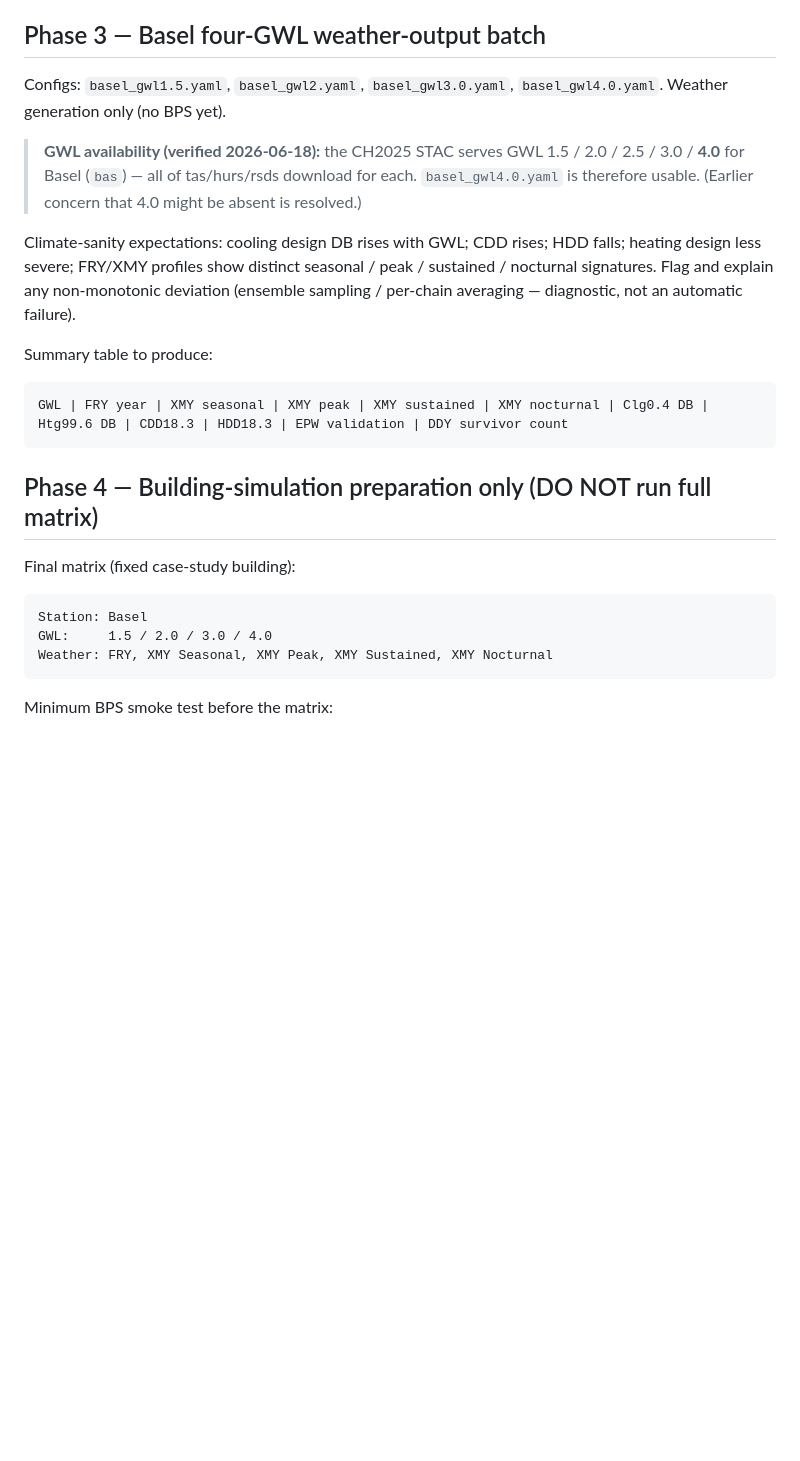
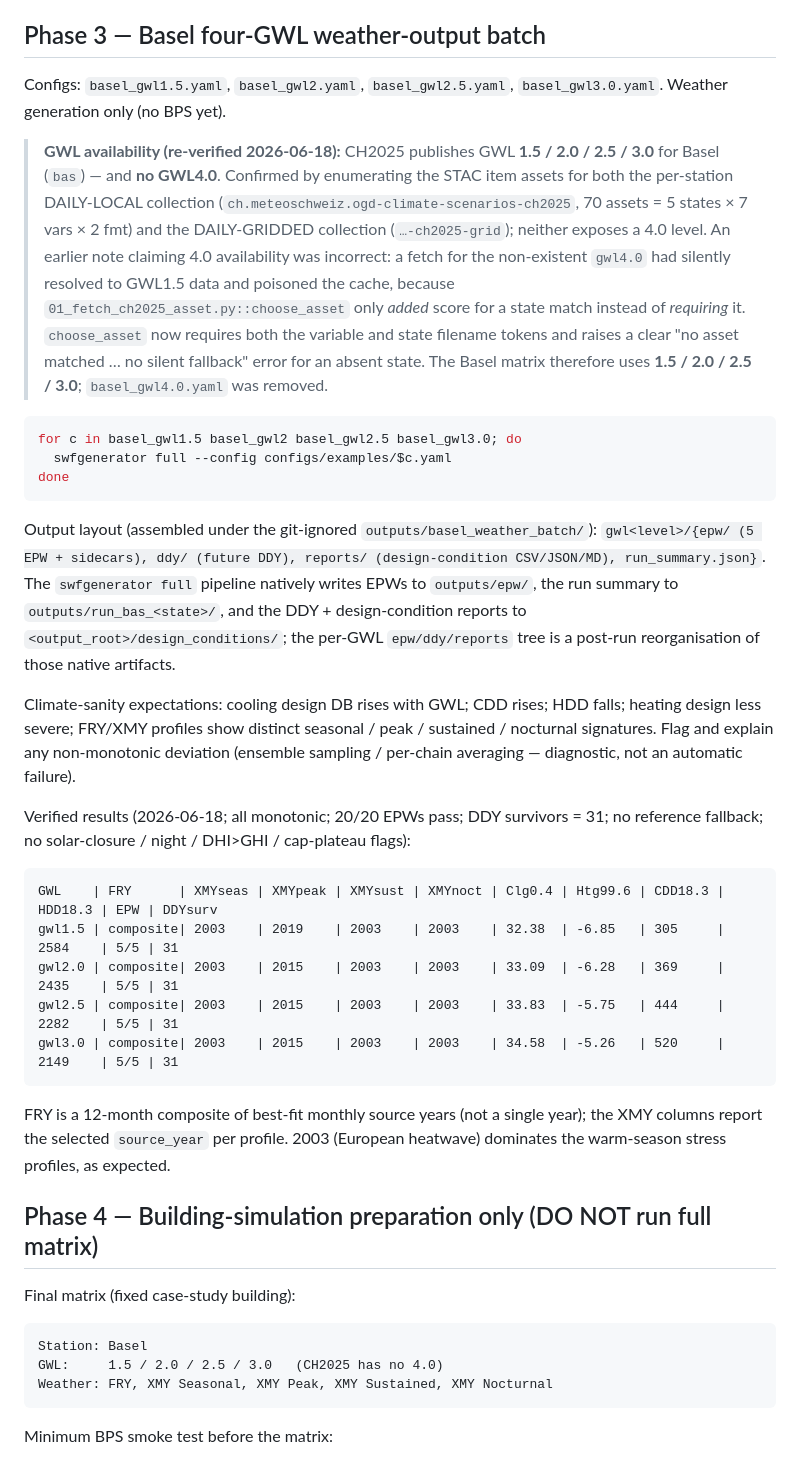
Before and after one commit to peilinpeng/Swfgenerator, a Markdown page: docs/VALIDATION_WORKFLOW.md, the part around the change. Drawn GitHub-style; blank space fills up the shorter version.

Commit message:
docs(validation): correct GWL availability and record Basel four-GWL batch
CH2025 has no GWL4.0 (re-verified against both per-station and gridded STAC
collections); the prior note claiming 4.0 availability was wrong. Phase 3 now
documents the 1.5/2.0/2.5/3.0 matrix, the verified monotonic design-condition
results (20/20 EPWs pass, 31 DDY survivors each), the assembled output layout,
and the choose_asset no-silent-fallback fix. Phase 4 matrix updated to drop 4.0.

````diff
--- a/docs/VALIDATION_WORKFLOW.md
+++ b/docs/VALIDATION_WORKFLOW.md
@@ -61,24 +61,55 @@ package/orchestration/path/config issues — never EPW writer or 09b semantics.*
 
 ## Phase 3 — Basel four-GWL weather-output batch
 
-Configs: `basel_gwl1.5.yaml`, `basel_gwl2.yaml`, `basel_gwl3.0.yaml`,
-`basel_gwl4.0.yaml`. Weather generation only (no BPS yet).
+Configs: `basel_gwl1.5.yaml`, `basel_gwl2.yaml`, `basel_gwl2.5.yaml`,
+`basel_gwl3.0.yaml`. Weather generation only (no BPS yet).
 
-> **GWL availability (verified 2026-06-18):** the CH2025 STAC serves GWL 1.5 /
-> 2.0 / 2.5 / 3.0 / **4.0** for Basel (`bas`) — all of tas/hurs/rsds download for
-> each. `basel_gwl4.0.yaml` is therefore usable. (Earlier concern that 4.0 might
-> be absent is resolved.)
+> **GWL availability (re-verified 2026-06-18):** CH2025 publishes GWL **1.5 / 2.0
+> / 2.5 / 3.0** for Basel (`bas`) — and **no GWL4.0**. Confirmed by enumerating
+> the STAC item assets for both the per-station DAILY-LOCAL collection
+> (`ch.meteoschweiz.ogd-climate-scenarios-ch2025`, 70 assets = 5 states × 7 vars
+> × 2 fmt) and the DAILY-GRIDDED collection (`…-ch2025-grid`); neither exposes a
+> 4.0 level. An earlier note claiming 4.0 availability was incorrect: a fetch for
+> the non-existent `gwl4.0` had silently resolved to GWL1.5 data and poisoned the
+> cache, because `01_fetch_ch2025_asset.py::choose_asset` only *added* score for
+> a state match instead of *requiring* it. `choose_asset` now requires both the
+> variable and state filename tokens and raises a clear "no asset matched … no
+> silent fallback" error for an absent state. The Basel matrix therefore uses
+> **1.5 / 2.0 / 2.5 / 3.0**; `basel_gwl4.0.yaml` was removed.
+
+```bash
+for c in basel_gwl1.5 basel_gwl2 basel_gwl2.5 basel_gwl3.0; do
+  swfgenerator full --config configs/examples/$c.yaml
+done
+```
+
+Output layout (assembled under the git-ignored `outputs/basel_weather_batch/`):
+`gwl<level>/{epw/ (5 EPW + sidecars), ddy/ (future DDY), reports/
+(design-condition CSV/JSON/MD), run_summary.json}`. The `swfgenerator full`
+pipeline natively writes EPWs to `outputs/epw/`, the run summary to
+`outputs/run_bas_<state>/`, and the DDY + design-condition reports to
+`<output_root>/design_conditions/`; the per-GWL `epw/ddy/reports` tree is a
+post-run reorganisation of those native artifacts.
 
 Climate-sanity expectations: cooling design DB rises with GWL; CDD rises; HDD
 falls; heating design less severe; FRY/XMY profiles show distinct seasonal / peak
 / sustained / nocturnal signatures. Flag and explain any non-monotonic deviation
 (ensemble sampling / per-chain averaging — diagnostic, not an automatic failure).
 
-Summary table to produce:
+Verified results (2026-06-18; all monotonic; 20/20 EPWs pass; DDY survivors = 31;
+no reference fallback; no solar-closure / night / DHI>GHI / cap-plateau flags):
 
 ```text
-GWL | FRY year | XMY seasonal | XMY peak | XMY sustained | XMY nocturnal | Clg0.4 DB | Htg99.6 DB | CDD18.3 | HDD18.3 | EPW validation | DDY survivor count
+GWL    | FRY      | XMYseas | XMYpeak | XMYsust | XMYnoct | Clg0.4 | Htg99.6 | CDD18.3 | HDD18.3 | EPW | DDYsurv
+gwl1.5 | composite| 2003    | 2019    | 2003    | 2003    | 32.38  | -6.85   | 305     | 2584    | 5/5 | 31
+gwl2.0 | composite| 2003    | 2015    | 2003    | 2003    | 33.09  | -6.28   | 369     | 2435    | 5/5 | 31
+gwl2.5 | composite| 2003    | 2015    | 2003    | 2003    | 33.83  | -5.75   | 444     | 2282    | 5/5 | 31
+gwl3.0 | composite| 2003    | 2015    | 2003    | 2003    | 34.58  | -5.26   | 520     | 2149    | 5/5 | 31
 ```
+
+FRY is a 12-month composite of best-fit monthly source years (not a single year);
+the XMY columns report the selected `source_year` per profile. 2003 (European
+heatwave) dominates the warm-season stress profiles, as expected.
 
 ## Phase 4 — Building-simulation preparation only (DO NOT run full matrix)
 
@@ -86,7 +117,7 @@ Final matrix (fixed case-study building):
 
 ```text
 Station: Basel
-GWL:     1.5 / 2.0 / 3.0 / 4.0
+GWL:     1.5 / 2.0 / 2.5 / 3.0   (CH2025 has no 4.0)
 Weather: FRY, XMY Seasonal, XMY Peak, XMY Sustained, XMY Nocturnal
 ```
 
````
